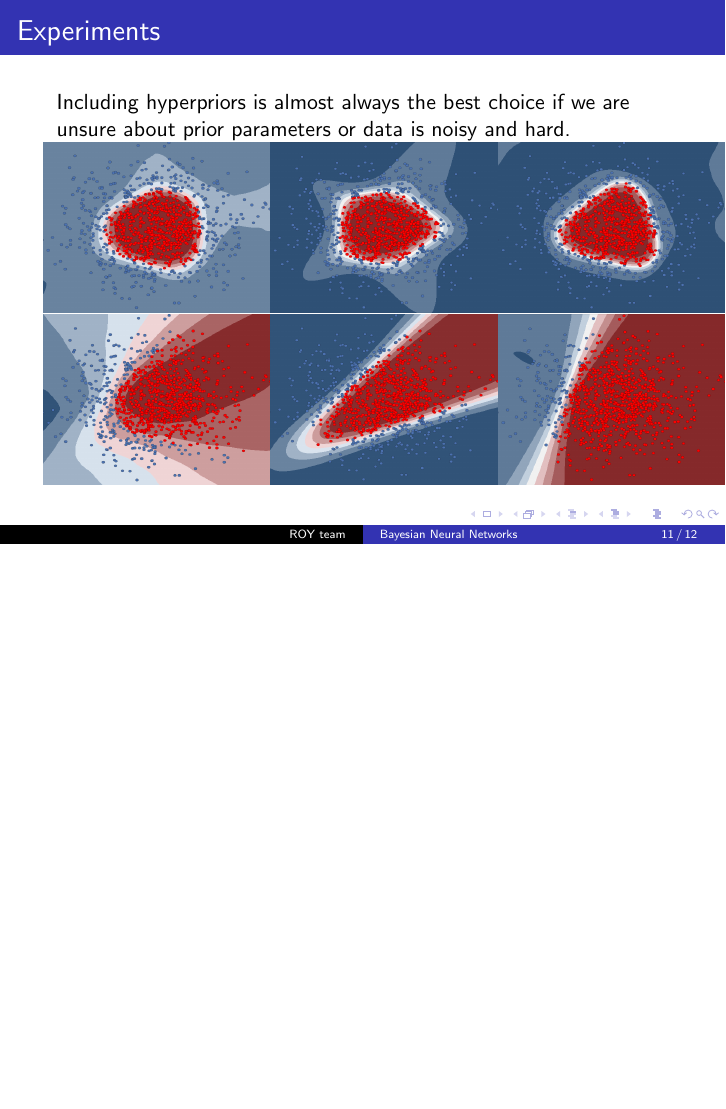
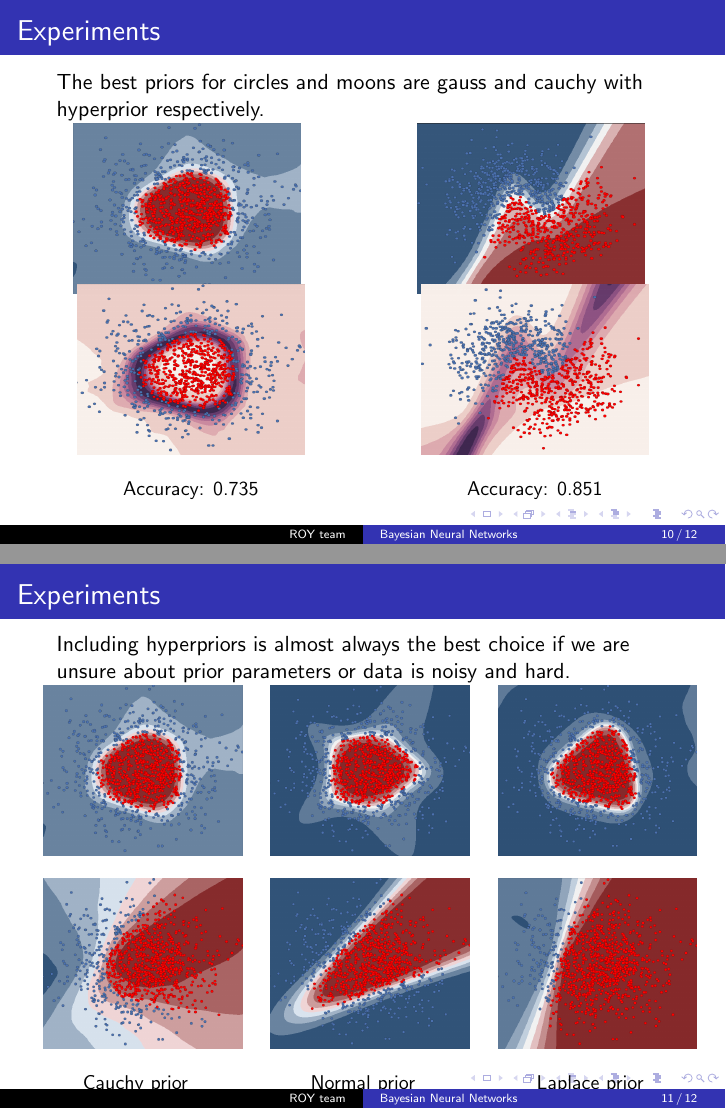
Before and after one commit to isachenkoroma/BNN, LaTeX slides (doc/BayesianMethods2017ProjectPresentation.tex): page 11 of 12 before the commit and pages 10 and 11 of 12 after it, the two joined at a grey line, the shorter picture padded with empty space. Compiled offline with pdfLaTeX.

Commit message:
Presentation updated

```diff
--- a/doc/BayesianMethods2017ProjectPresentation.tex
+++ b/doc/BayesianMethods2017ProjectPresentation.tex
@@ -20,6 +20,7 @@
 \definecolor{orangemy}{RGB}{66, 138, 183}
 \newcommand{\T}{{\text{\tiny\sffamily\upshape\mdseries T}}}
 \DeclareMathOperator*{\argmax}{arg\,max}
+\setbeamertemplate{caption}{\raggedright\insertcaption\par}
 %--------------------------------------------------------------------------------
 \title[\hbox to 56mm{Bayesian Neural Networks  \hfill\insertframenumber\,/\,\inserttotalframenumber}]
 {Bayesian Neural Networks}
@@ -175,14 +176,24 @@ Goals:
 \end{frame}
 %--------------------------------------------------------------------------------
 \begin{frame}{Experiments}
-	The best priors for moons and circles are gauss and cauchy with hyperprior respectively.
+	The best priors for circles and moons are gauss and cauchy with hyperprior respectively.
 	\begin{columns}[t]
 		\column{.5\textwidth}
 		\centering
-			\includegraphics[width=4cm,height=3cm]{pres_pics/inv_cauchy_ppm.png}\ \includegraphics[width=4cm,height=3cm]{pres_pics/inv_cachy_uncert.png}
+			\includegraphics[width=4cm,height=3cm]{pres_pics/inv_cauchy_ppm.png}
+			\vspace{-5mm}
+			\begin{figure}
+				\includegraphics[width=4cm,height=3cm]{pres_pics/inv_cauchy_uncert.png}
+				\caption{Accuracy: 0.735}
+			\end{figure}
 		\column{.5\textwidth}
 		\centering
-		\includegraphics[width=4cm,height=3cm]{pres_pics/inv_gauss_ppm.png}\    \includegraphics[width=4cm,height=3cm]{pres_pics/inv_gauss_uncert.png}
+		\includegraphics[width=4cm,height=3cm]{pres_pics/inv_gauss_ppm.png}
+		\vspace{-5mm}
+		\begin{figure}
+			\includegraphics[width=4cm,height=3cm]{pres_pics/inv_gauss_uncert.png}
+			\caption{Accuracy: 0.851}
+		\end{figure}
 	\end{columns}
 \end{frame}
 %--------------------------------------------------------------------------------
@@ -191,13 +202,28 @@ Goals:
 	\begin{columns}[t]
 		\column{.3\textwidth}
 		\centering
-		\includegraphics[width=4cm,height=3cm]{pres_pics/h_cauchy.png}\ \includegraphics[width=4cm,height=3cm]{pres_pics/p_cauchy.png}
+		\includegraphics[width=3.5cm,height=3cm]{pres_pics/h_cauchy.png}
+		\vspace{-9mm}
+		\begin{figure}
+			\includegraphics[width=3.5cm,height=3cm]{pres_pics/p_cauchy.png}
+			\caption{Cauchy prior}
+		\end{figure}
 		\column{.3\textwidth}
 		\centering
-		\includegraphics[width=4cm,height=3cm]{pres_pics/h_gauss.png}\    \includegraphics[width=4cm,height=3cm]{pres_pics/p_gauss.png}
+		\includegraphics[width=3.5cm,height=3cm]{pres_pics/h_gauss.png}
+		\vspace{-9mm}
+		\begin{figure}
+			\includegraphics[width=3.5cm,height=3cm]{pres_pics/p_gauss.png}
+			\caption{Normal prior}
+		\end{figure}
 		\column{.3\textwidth}
 		\centering
-		\includegraphics[width=4cm,height=3cm]{pres_pics/h_laplace.png}\    \includegraphics[width=4cm,height=3cm]{pres_pics/p_laplace.png}
+		\includegraphics[width=3.5cm,height=3cm]{pres_pics/h_laplace.png}
+		\vspace{-9mm}
+		\begin{figure}
+			\includegraphics[width=3.5cm,height=3cm]{pres_pics/p_laplace.png}
+			\caption{Laplace prior}
+		\end{figure}
 	\end{columns}
 \end{frame}
 
```
Also changed, not shown: doc/BayesianMethods2017ProjectPresentation.pdf, doc/pres_pics/inv_cauchy_uncert.png (renamed from doc/pres_pics/inv_cachy_uncert.png), doc/BayesianMethods2017ProjectPresentation.tex (13 more changed lines).
